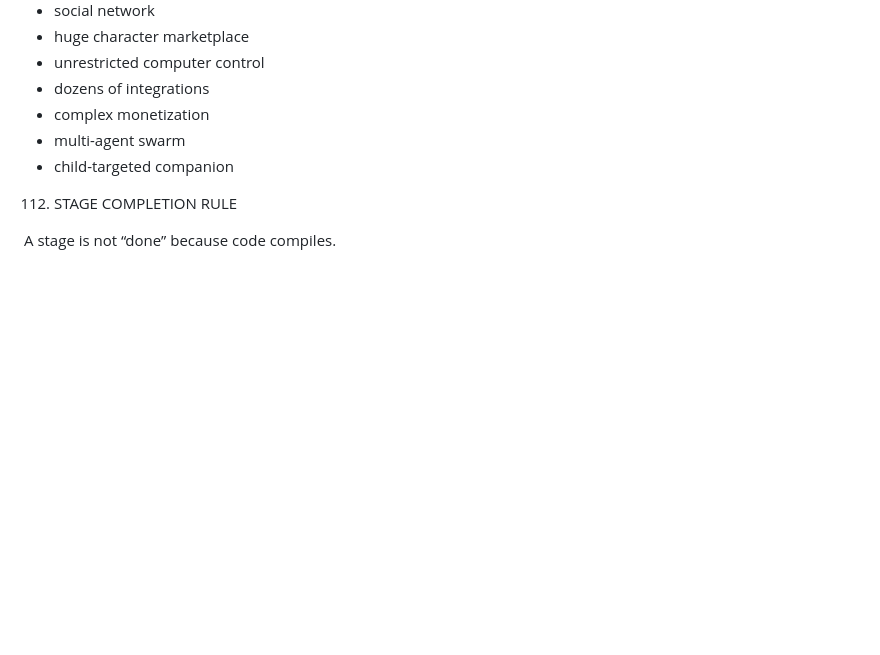
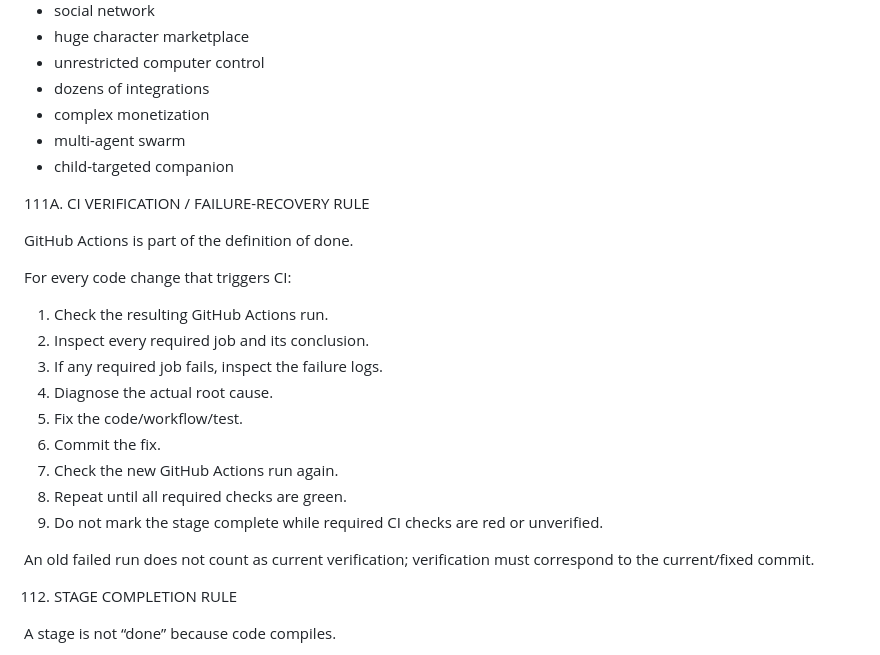
Before and after one commit to trmv2007-bot/rebounce, a Markdown page: REBOUNCE_MASTER_PLAN.md, the part around the change. Drawn GitHub-style; blank space fills up the shorter version.

Commit message:
docs: require persistent CI verification until green

```diff
--- a/REBOUNCE_MASTER_PLAN.md
+++ b/REBOUNCE_MASTER_PLAN.md
@@ -2505,6 +2505,23 @@ Do not start with:
 - multi-agent swarm
 - child-targeted companion
 
+111A. CI VERIFICATION / FAILURE-RECOVERY RULE
+
+GitHub Actions is part of the definition of done.
+
+For every code change that triggers CI:
+1. Check the resulting GitHub Actions run.
+2. Inspect every required job and its conclusion.
+3. If any required job fails, inspect the failure logs.
+4. Diagnose the actual root cause.
+5. Fix the code/workflow/test.
+6. Commit the fix.
+7. Check the new GitHub Actions run again.
+8. Repeat until all required checks are green.
+9. Do not mark the stage complete while required CI checks are red or unverified.
+
+An old failed run does not count as current verification; verification must correspond to the current/fixed commit.
+
 112. STAGE COMPLETION RULE
 
 A stage is not “done” because code compiles.
```
